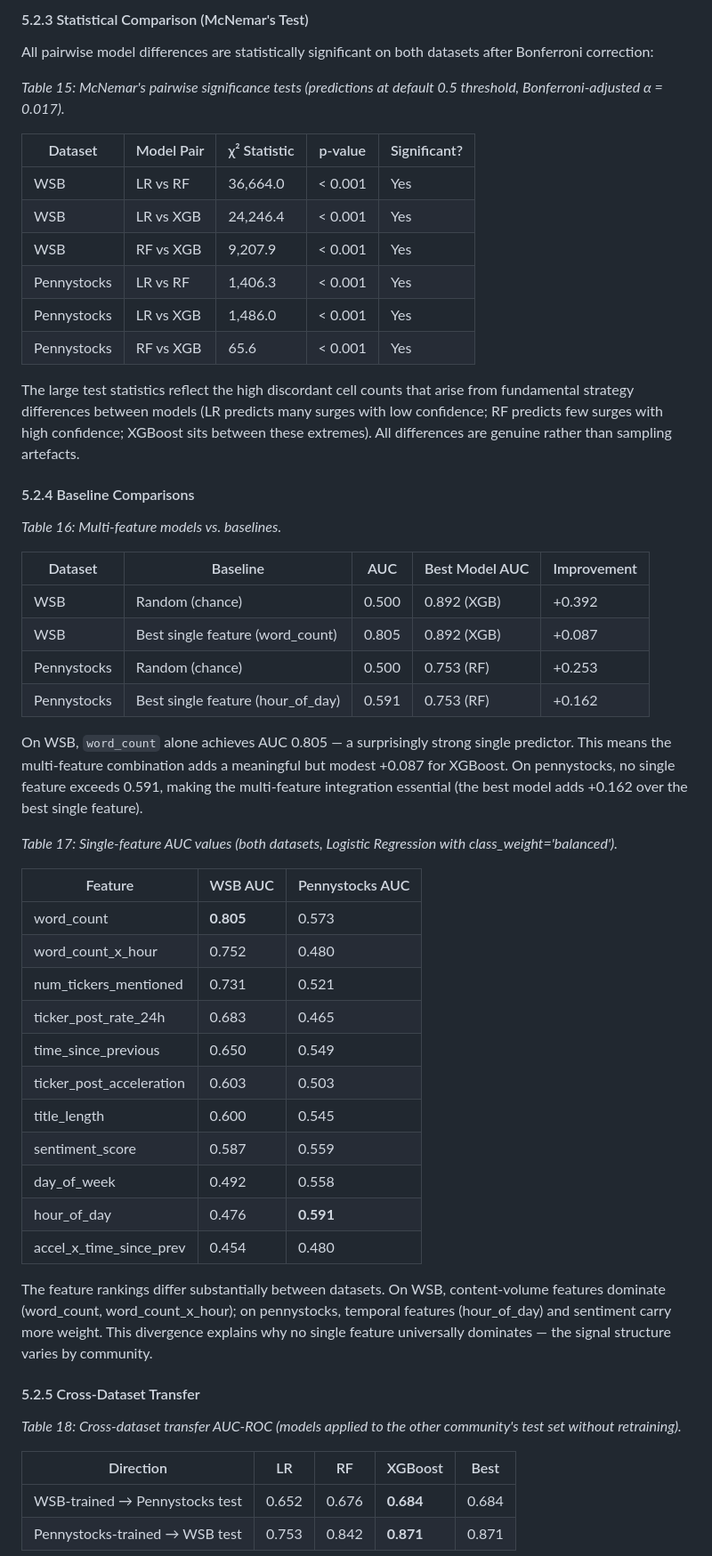
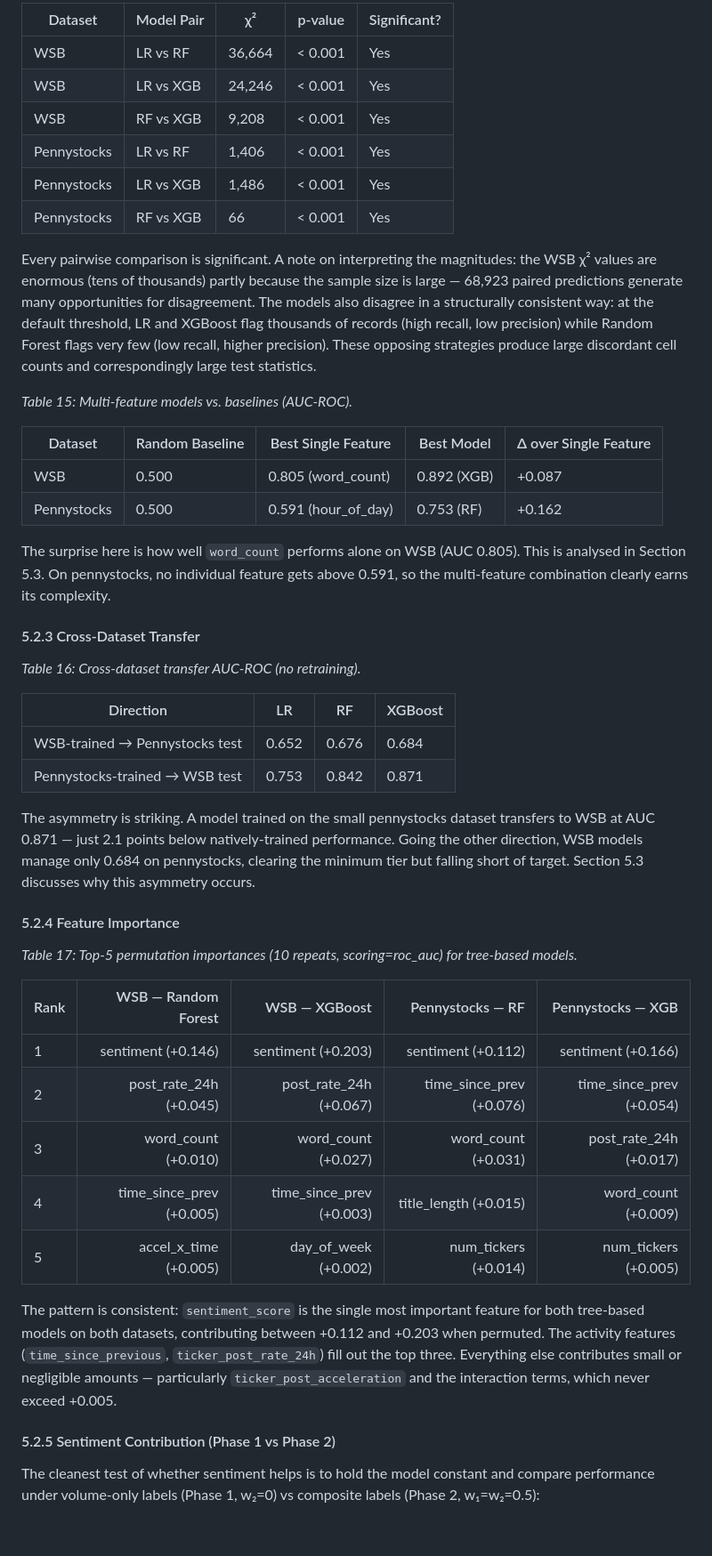
Before and after one commit to yenthanh115/uol-bsc-cm3070-final-project, a Markdown page: reports/04-draft/draft-report-v0.6.2.md, the part around one of its changes. Shown at 89% size. Drawn GitHub-style; blank space fills up the shorter version.

```diff
--- a/reports/04-draft/draft-report-v0.6.1.md
+++ b/reports/04-draft/draft-report-v0.6.2.md
@@ -1028,58 +1029,50 @@ XGBoost's optimal threshold (0.16) is far below the default, revealing that the
 
-#### 5.2.3 Statistical Comparison (McNemar's Test)
+| Dataset | Model Pair | χ² | p-value | Significant? |
+|---------|------------|-----|---------|--------------|
+| WSB | LR vs RF | 36,664 | < 0.001 | Yes |
+| WSB | LR vs XGB | 24,246 | < 0.001 | Yes |
+| WSB | RF vs XGB | 9,208 | < 0.001 | Yes |
+| Pennystocks | LR vs RF | 1,406 | < 0.001 | Yes |
+| Pennystocks | LR vs XGB | 1,486 | < 0.001 | Yes |
+| Pennystocks | RF vs XGB | 66 | < 0.001 | Yes |
 
-All pairwise model differences are statistically significant on both datasets after Bonferroni correction:
+Every pairwise comparison is significant. A note on interpreting the magnitudes: the WSB χ² values are enormous (tens of thousands) partly because the sample size is large — 68,923 paired predictions generate many opportunities for disagreement. The models also disagree in a structurally consistent way: at the default threshold, LR and XGBoost flag thousands of records (high recall, low precision) while Random Forest flags very few (low recall, higher precision). These opposing strategies produce large discordant cell counts and correspondingly large test statistics.
 
-*Table 15: McNemar's pairwise significance tests (predictions at default 0.5 threshold, Bonferroni-adjusted α = 0.017).*
+*Table 15: Multi-feature models vs. baselines (AUC-ROC).*
 
-| Dataset | Model Pair | χ² Statistic | p-value | Significant? |
-|---------|------------|-------------|---------|--------------|
-| WSB | LR vs RF | 36,664.0 | < 0.001 | Yes |
-| WSB | LR vs XGB | 24,246.4 | < 0.001 | Yes |
-| WSB | RF vs XGB | 9,207.9 | < 0.001 | Yes |
-| Pennystocks | LR vs RF | 1,406.3 | < 0.001 | Yes |
-| Pennystocks | LR vs XGB | 1,486.0 | < 0.001 | Yes |
-| Pennystocks | RF vs XGB | 65.6 | < 0.001 | Yes |
+| Dataset | Random Baseline | Best Single Feature | Best Model | Δ over Single Feature |
+|---------|-----------------|---------------------|------------|----------------------|
+| WSB | 0.500 | 0.805 (word_count) | 0.892 (XGB) | +0.087 |
+| Pennystocks | 0.500 | 0.591 (hour_of_day) | 0.753 (RF) | +0.162 |
 
-The large test statistics reflect the high discordant cell counts that arise from fundamental strategy differences between models (LR predicts many surges with low confidence; RF predicts few surges with high confidence; XGBoost sits between these extremes). All differences are genuine rather than sampling artefacts.
+The surprise here is how well `word_count` performs alone on WSB (AUC 0.805). This is analysed in Section 5.3. On pennystocks, no individual feature gets above 0.591, so the multi-feature combination clearly earns its complexity.
 
-#### 5.2.4 Baseline Comparisons
+#### 5.2.3 Cross-Dataset Transfer
 
-*Table 16: Multi-feature models vs. baselines.*
+*Table 16: Cross-dataset transfer AUC-ROC (no retraining).*
 
-| Dataset | Baseline | AUC | Best Model AUC | Improvement |
-|---------|----------|-----|----------------|-------------|
-| WSB | Random (chance) | 0.500 | 0.892 (XGB) | +0.392 |
-| WSB | Best single feature (word_count) | 0.805 | 0.892 (XGB) | +0.087 |
-| Pennystocks | Random (chance) | 0.500 | 0.753 (RF) | +0.253 |
-| Pennystocks | Best single feature (hour_of_day) | 0.591 | 0.753 (RF) | +0.162 |
+| Direction | LR | RF | XGBoost |
+|-----------|------|------|---------|
+| WSB-trained → Pennystocks test | 0.652 | 0.676 | 0.684 |
+| Pennystocks-trained → WSB test | 0.753 | 0.842 | 0.871 |
 
-On WSB, `word_count` alone achieves AUC 0.805 — a surprisingly strong single predictor. This means the multi-feature combination adds a meaningful but modest +0.087 for XGBoost. On pennystocks, no single feature exceeds 0.591, making the multi-feature integration essential (the best model adds +0.162 over the best single feature).
+The asymmetry is striking. A model trained on the small pennystocks dataset transfers to WSB at AUC 0.871 — just 2.1 points below natively-trained performance. Going the other direction, WSB models manage only 0.684 on pennystocks, clearing the minimum tier but falling short of target. Section 5.3 discusses why this asymmetry occurs.
 
-*Table 17: Single-feature AUC values (both datasets, Logistic Regression with class_weight='balanced').*
+#### 5.2.4 Feature Importance
 
-| Feature | WSB AUC | Pennystocks AUC |
-|---------|---------|-----------------|
-| word_count | **0.805** | 0.573 |
-| word_count_x_hour | 0.752 | 0.480 |
-| num_tickers_mentioned | 0.731 | 0.521 |
-| ticker_post_rate_24h | 0.683 | 0.465 |
-| time_since_previous | 0.650 | 0.549 |
-| ticker_post_acceleration | 0.603 | 0.503 |
-| title_length | 0.600 | 0.545 |
-| sentiment_score | 0.587 | 0.559 |
-| day_of_week | 0.492 | 0.558 |
-| hour_of_day | 0.476 | **0.591** |
-| accel_x_time_since_prev | 0.454 | 0.480 |
+*Table 17: Top-5 permutation importances (10 repeats, scoring=roc_auc) for tree-based models.*
 
-The feature rankings differ substantially between datasets. On WSB, content-volume features dominate (word_count, word_count_x_hour); on pennystocks, temporal features (hour_of_day) and sentiment carry more weight. This divergence explains why no single feature universally dominates — the signal structure varies by community.
+| Rank | WSB — Random Forest | WSB — XGBoost | Pennystocks — RF | Pennystocks — XGB |
+|------|--------------------:|-------------:|----------------:|------------------:|
+| 1 | sentiment (+0.146) | sentiment (+0.203) | sentiment (+0.112) | sentiment (+0.166) |
+| 2 | post_rate_24h (+0.045) | post_rate_24h (+0.067) | time_since_prev (+0.076) | time_since_prev (+0.054) |
+| 3 | word_count (+0.010) | word_count (+0.027) | word_count (+0.031) | post_rate_24h (+0.017) |
+| 4 | time_since_prev (+0.005) | time_since_prev (+0.003) | title_length (+0.015) | word_count (+0.009) |
+| 5 | accel_x_time (+0.005) | day_of_week (+0.002) | num_tickers (+0.014) | num_tickers (+0.005) |
 
-#### 5.2.5 Cross-Dataset Transfer
+The pattern is consistent: `sentiment_score` is the single most important feature for both tree-based models on both datasets, contributing between +0.112 and +0.203 when permuted. The activity features (`time_since_previous`, `ticker_post_rate_24h`) fill out the top three. Everything else contributes small or negligible amounts — particularly `ticker_post_acceleration` and the interaction terms, which never exceed +0.005.
 
-*Table 18: Cross-dataset transfer AUC-ROC (models applied to the other community's test set without retraining).*
+#### 5.2.5 Sentiment Contribution (Phase 1 vs Phase 2)
 
-| Direction | LR | RF | XGBoost | Best |
-|-----------|-----|-----|---------|------|
-| WSB-trained → Pennystocks test | 0.652 | 0.676 | **0.684** | 0.684 |
-| Pennystocks-trained → WSB test | 0.753 | 0.842 | **0.871** | 0.871 |
+The cleanest test of whether sentiment helps is to hold the model constant and compare performance under volume-only labels (Phase 1, w₂=0) vs composite labels (Phase 2, w₁=w₂=0.5):
 
```
Also changed, not shown: other parts of reports/04-draft/draft-report-v0.6.2.md (+47 -78 lines).
